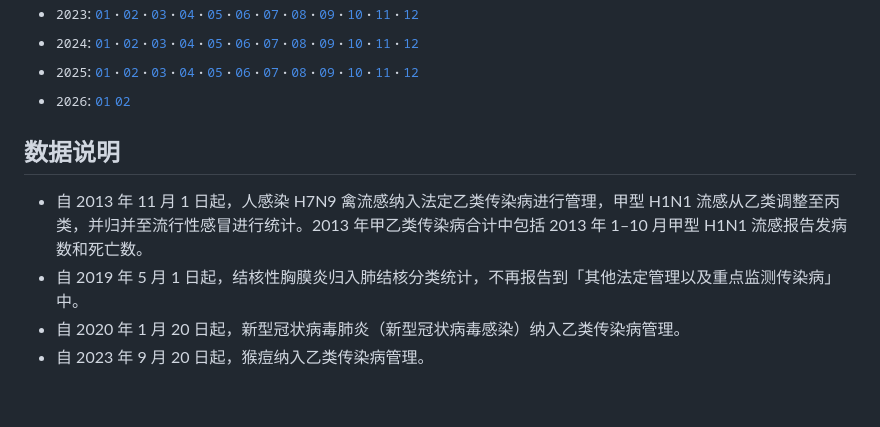
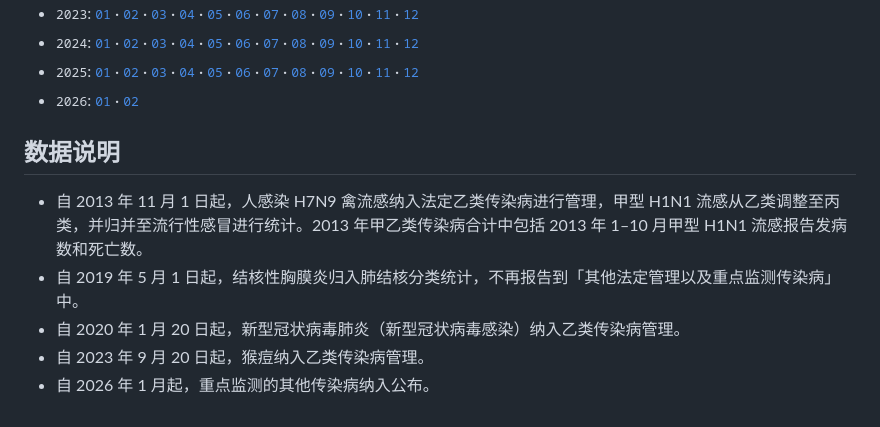
Before and after one commit to stone-zeng/china-infectious-diseases, a Markdown page: README.md, the part around the change. Rendered like a GitHub page.

Commit message:
update `README.md` [ci skip]

```diff
--- a/README.md
+++ b/README.md
@@ -319,7 +319,7 @@
   · [<samp>12</samp>](https://www.ndcpa.gov.cn/jbkzzx/c100016/common/content/content_2009510384572469248.html)
 - <samp>2026</samp>:
     [<samp>01</samp>](https://www.ndcpa.gov.cn/jbkzzx/c100016/common/content/content_2020779043559215104.html)
-    [<samp>02</samp>](https://www.ndcpa.gov.cn/jbkzzx/c100016/common/content/content_2031644539913408512.html)
+  · [<samp>02</samp>](https://www.ndcpa.gov.cn/jbkzzx/c100016/common/content/content_2031644539913408512.html)
 
 ## 数据说明
 
@@ -327,3 +327,4 @@
 - 自 2019 年 5 月 1 日起，结核性胸膜炎归入肺结核分类统计，不再报告到「其他法定管理以及重点监测传染病」中。
 - 自 2020 年 1 月 20 日起，新型冠状病毒肺炎（新型冠状病毒感染）纳入乙类传染病管理。
 - 自 2023 年 9 月 20 日起，猴痘纳入乙类传染病管理。
+- 自 2026 年 1 月起，重点监测的其他传染病纳入公布。
```
